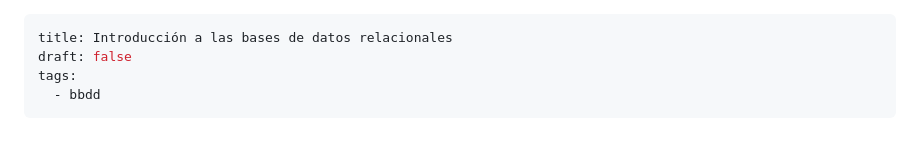
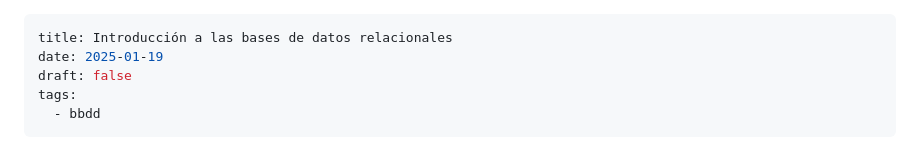
Before and after one commit to datadiego/pages-cms-blog, a Markdown page: content/blog/2025-01-19-introduccion-a-las-bases-de-datos-relacionales.md, the part around the change. Drawn GitHub-style.

Commit message:
Update content/blog/2025-01-19-introduccion-a-las-bases-de-datos-relacionales.md (via Pages CMS)

```diff
--- a/content/blog/2025-01-19-introduccion-a-las-bases-de-datos-relacionales.md
+++ b/content/blog/2025-01-19-introduccion-a-las-bases-de-datos-relacionales.md
@@ -1,5 +1,6 @@
 ---
 title: Introducción a las bases de datos relacionales
+date: 2025-01-19
 draft: false
 tags:
   - bbdd
```
